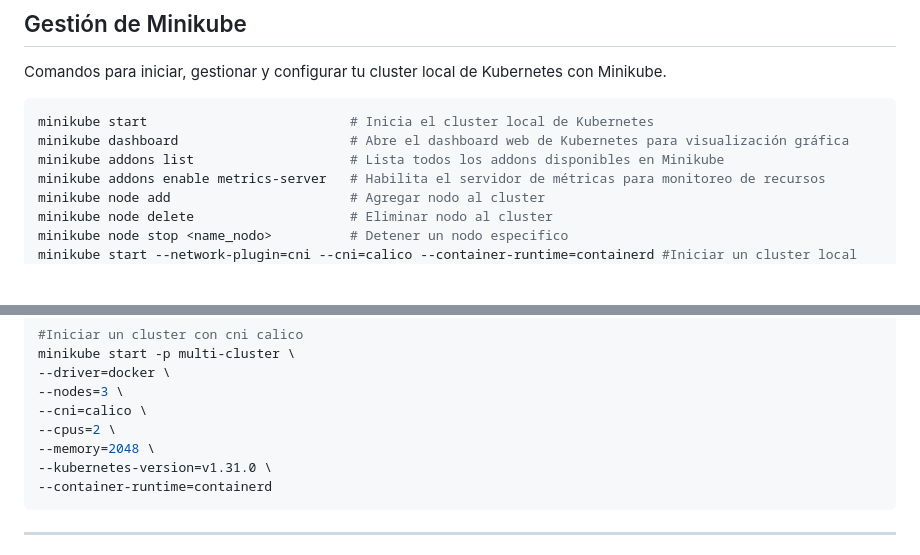
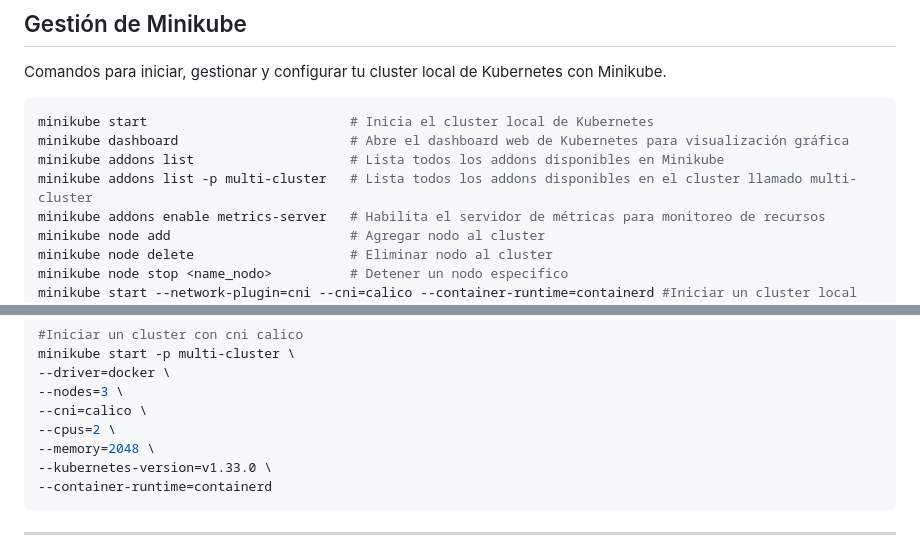
Before and after one commit to mvega09/kubernetes-bible, a Markdown page: kubernetes_commands.md, 2 parts joined by grey strips. Drawn GitHub-style; blank space fills up the shorter version.

Commit message:
se agrega comando para visualizar que caracteristicas hay habilitadas en determinado cluster creado en minikube

````diff
--- a/kubernetes_commands.md
+++ b/kubernetes_commands.md
@@ -41,6 +41,7 @@ Comandos para iniciar, gestionar y configurar tu cluster local de Kubernetes con
 minikube start                          # Inicia el cluster local de Kubernetes
 minikube dashboard                      # Abre el dashboard web de Kubernetes para visualización gráfica
 minikube addons list                    # Lista todos los addons disponibles en Minikube
+minikube addons list -p multi-cluster   # Lista todos los addons disponibles en el cluster llamado multi-cluster
 minikube addons enable metrics-server   # Habilita el servidor de métricas para monitoreo de recursos
 minikube node add                       # Agregar nodo al cluster
 minikube node delete                    # Eliminar nodo al cluster
@@ -64,7 +65,7 @@ minikube start -p multi-cluster \
 --cni=calico \
 --cpus=2 \
 --memory=2048 \
---kubernetes-version=v1.31.0 \
+--kubernetes-version=v1.33.0 \
 --container-runtime=containerd
 ```
 
````
